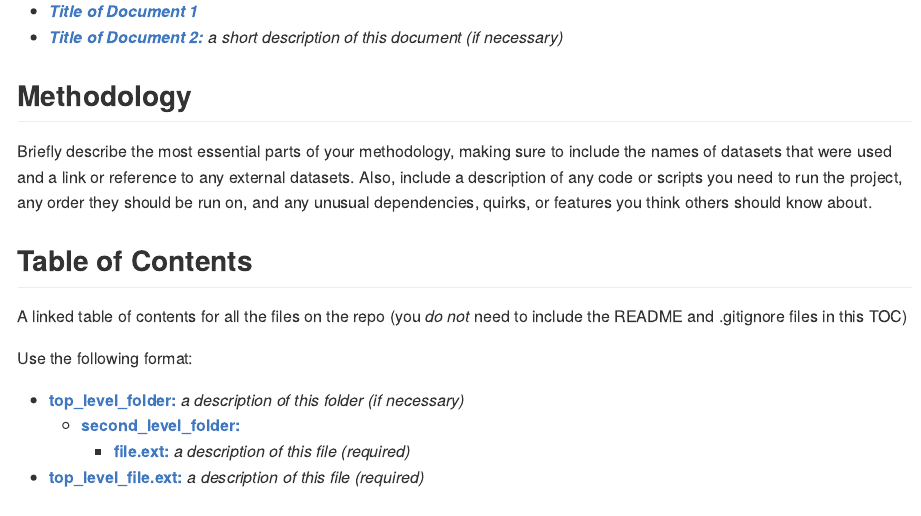
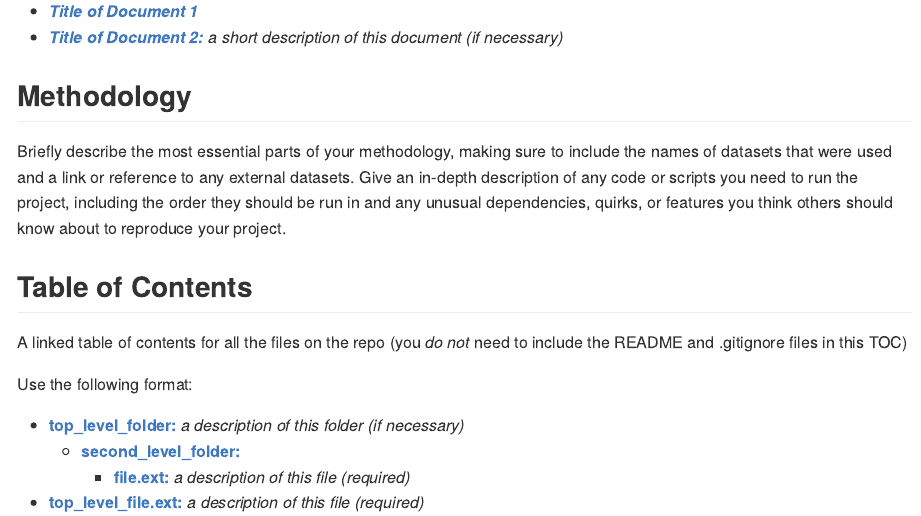
Before and after one commit to cornersresearch/Crew-Detection, an R Markdown document (README.Rmd): the page in a window 1100 px wide, from 860 px down. The pictures show the output file README.md that the author committed with the source, drawn offline in the style of GitHub.

Commit message:
Revised methodology section of READM

```diff
--- a/README.Rmd
+++ b/README.Rmd
@@ -33,7 +33,7 @@ Use the following format:
 
 ## Methodology
 
-Briefly describe the most essential parts of your methodology, making sure to include the names of datasets that were used and a link or reference to any external datasets. Also, include a description of any code or scripts you need to run the project, any order they should be run on, and any unusual dependencies, quirks, or features you think others should know about.
+Briefly describe the most essential parts of your methodology, making sure to include the names of datasets that were used and a link or reference to any external datasets. Give an in-depth description of any code or scripts you need to run the project, including the order they should be run in and any unusual dependencies, quirks, or features you think others should know about to reproduce your project.
 
 ## Table of Contents
 A linked table of contents for all the files on the repo (you *do not* need to include the README and .gitignore files in this TOC)
```
Also changed, not shown: README.md.
